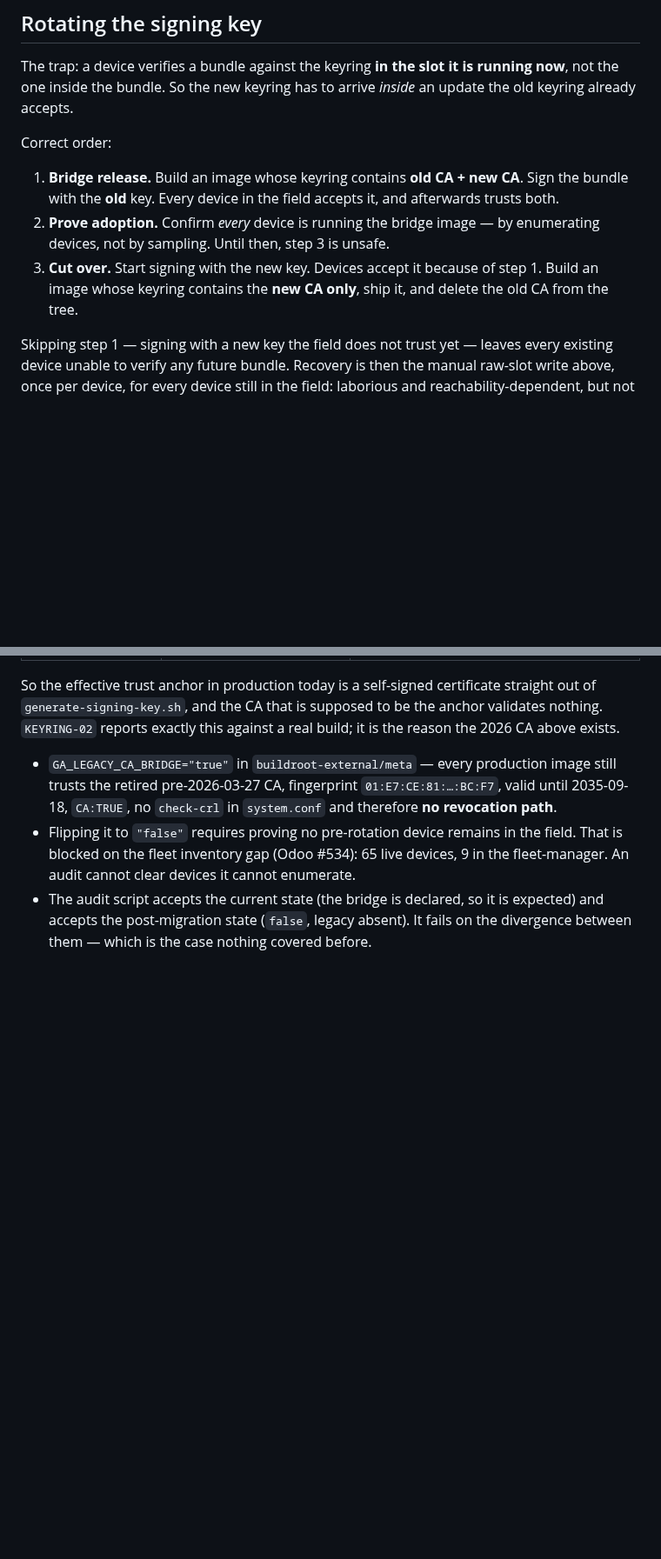
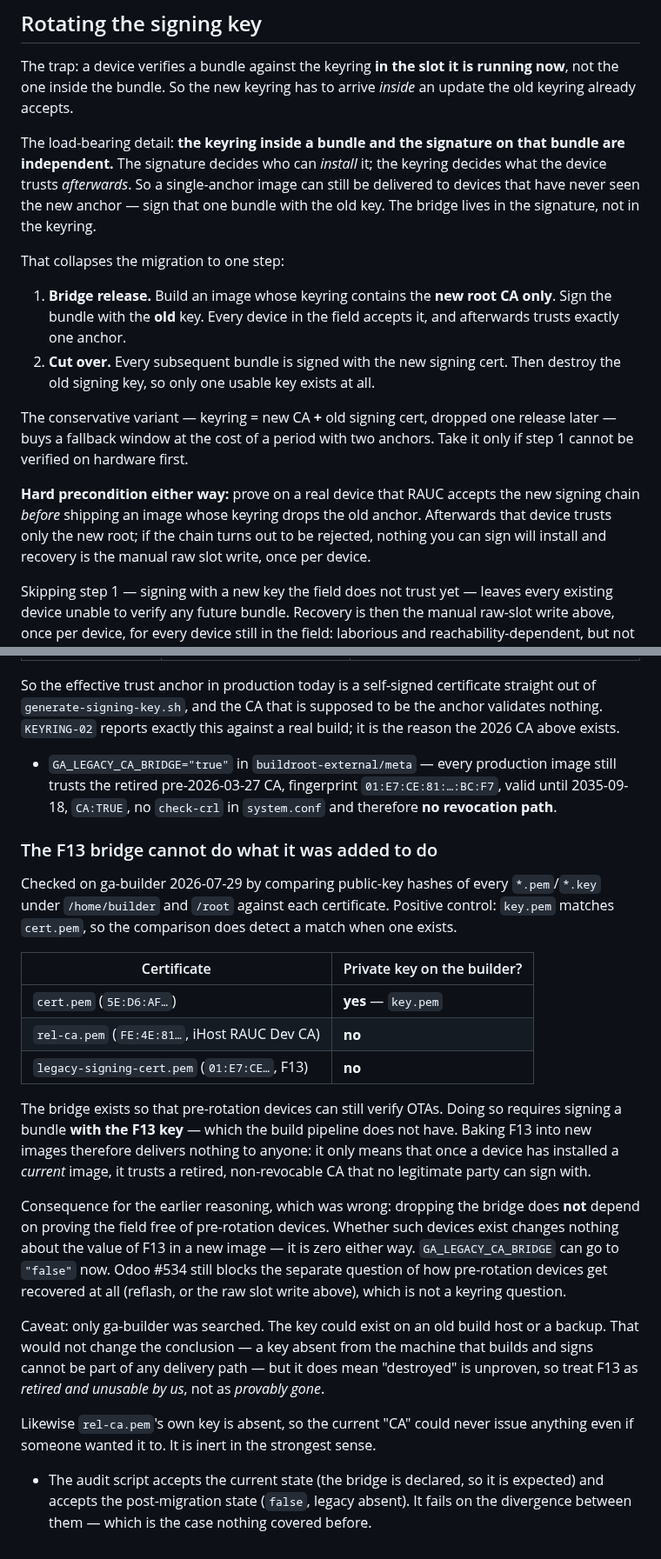
Before and after one commit to greenautarky/ha-operating-system, a Markdown page: docs/RAUC-KEYRING.md, 2 parts joined by grey strips. Shown at 87% size. Rendered like a GitHub page; blank space fills up the shorter version.

Commit message:
docs(rauc): the F13 bridge cannot deliver anything — its private key does not exist
Checked on ga-builder by comparing public-key hashes of every *.pem/*.key under
/home/builder and /root against each certificate. Positive control: key.pem
matches cert.pem, so the comparison detects a match when one exists.

  cert.pem   5E:D6:AF...  private key present (key.pem)
  rel-ca.pem FE:4E:81...  NO private key
  F13        01:E7:CE...  NO private key

The bridge exists so pre-rotation devices can still verify OTAs. That requires
signing a bundle WITH the F13 key, which the build pipeline does not have. So
baking F13 into new images delivers nothing to anyone — it only means a device
that installs a current image trusts a retired, non-revocable CA valid to 2035
that no legitimate party can sign with.

This corrects the reasoning previously recorded here: dropping the bridge does
NOT depend on proving the field free of pre-rotation devices. Their existence
does not change the value of F13 in a NEW image, which is zero either way.
GA_LEGACY_CA_BRIDGE can go to false now. #534 still blocks how pre-rotation
devices get recovered at all, which is not a keyring question.

rel-ca.pem's own key is absent too, so the current CA could never issue
anything. Inert in the strongest sense.

Also sharpens the rotation section: the keyring inside a bundle and the
signature on it are independent, so a SINGLE-anchor image can still be
delivered to devices that have never seen the new anchor — sign that one bundle
with the old key. The bridge lives in the signature, not the keyring, which
collapses the migration to one step instead of a dual-trust period.

Caveat kept explicit: only ga-builder was searched, so F13 is 'retired and
unusable by us', not 'provably destroyed'.

Refs: Odoo #624, #628.

Co-Authored-By: Claude Opus 5 (1M context) <noreply@anthropic.com>

```diff
--- a/docs/RAUC-KEYRING.md
+++ b/docs/RAUC-KEYRING.md
@@ -98,16 +98,30 @@ The trap: a device verifies a bundle against the keyring **in the slot it is
 running now**, not the one inside the bundle. So the new keyring has to arrive
 *inside* an update the old keyring already accepts.
 
-Correct order:
+The load-bearing detail: **the keyring inside a bundle and the signature on that
+bundle are independent.** The signature decides who can *install* it; the
+keyring decides what the device trusts *afterwards*. So a single-anchor image
+can still be delivered to devices that have never seen the new anchor — sign
+that one bundle with the old key. The bridge lives in the signature, not in the
+keyring.
 
-1. **Bridge release.** Build an image whose keyring contains **old CA + new CA**.
-   Sign the bundle with the **old** key. Every device in the field accepts it,
-   and afterwards trusts both.
-2. **Prove adoption.** Confirm *every* device is running the bridge image —
-   by enumerating devices, not by sampling. Until then, step 3 is unsafe.
-3. **Cut over.** Start signing with the new key. Devices accept it because of
-   step 1. Build an image whose keyring contains the **new CA only**, ship it,
-   and delete the old CA from the tree.
+That collapses the migration to one step:
+
+1. **Bridge release.** Build an image whose keyring contains the **new root CA
+   only**. Sign the bundle with the **old** key. Every device in the field
+   accepts it, and afterwards trusts exactly one anchor.
+2. **Cut over.** Every subsequent bundle is signed with the new signing cert.
+   Then destroy the old signing key, so only one usable key exists at all.
+
+The conservative variant — keyring = new CA **+** old signing cert, dropped one
+release later — buys a fallback window at the cost of a period with two
+anchors. Take it only if step 1 cannot be verified on hardware first.
+
+**Hard precondition either way:** prove on a real device that RAUC accepts the
+new signing chain *before* shipping an image whose keyring drops the old
+anchor. Afterwards that device trusts only the new root; if the chain turns out
+to be rejected, nothing you can sign will install and recovery is the manual
+raw slot write, once per device.
 
 Skipping step 1 — signing with a new key the field does not trust yet — leaves
 every existing device unable to verify any future bundle. Recovery is then the
@@ -187,10 +201,41 @@ build; it is the reason the 2026 CA above exists.
   image still trusts the retired pre-2026-03-27 CA, fingerprint
   `01:E7:CE:81:…:BC:F7`, valid until 2035-09-18, `CA:TRUE`, no `check-crl` in
   `system.conf` and therefore **no revocation path**.
-- Flipping it to `"false"` requires proving no pre-rotation device remains in
-  the field. That is blocked on the fleet inventory gap (Odoo #534): 65 live
-  devices, 9 in the fleet-manager. An audit cannot clear devices it cannot
-  enumerate.
+
+### The F13 bridge cannot do what it was added to do
+
+Checked on ga-builder 2026-07-29 by comparing public-key hashes of every
+`*.pem`/`*.key` under `/home/builder` and `/root` against each certificate.
+Positive control: `key.pem` matches `cert.pem`, so the comparison does detect a
+match when one exists.
+
+| Certificate | Private key on the builder? |
+|---|---|
+| `cert.pem` (`5E:D6:AF…`) | **yes** — `key.pem` |
+| `rel-ca.pem` (`FE:4E:81…`, iHost RAUC Dev CA) | **no** |
+| `legacy-signing-cert.pem` (`01:E7:CE…`, F13) | **no** |
+
+The bridge exists so that pre-rotation devices can still verify OTAs. Doing so
+requires signing a bundle **with the F13 key** — which the build pipeline does
+not have. Baking F13 into new images therefore delivers nothing to anyone: it
+only means that once a device has installed a *current* image, it trusts a
+retired, non-revocable CA that no legitimate party can sign with.
+
+Consequence for the earlier reasoning, which was wrong: dropping the bridge does
+**not** depend on proving the field free of pre-rotation devices. Whether such
+devices exist changes nothing about the value of F13 in a new image — it is
+zero either way. `GA_LEGACY_CA_BRIDGE` can go to `"false"` now. Odoo #534 still
+blocks the separate question of how pre-rotation devices get recovered at all
+(reflash, or the raw slot write above), which is not a keyring question.
+
+Caveat: only ga-builder was searched. The key could exist on an old build host
+or a backup. That would not change the conclusion — a key absent from the
+machine that builds and signs cannot be part of any delivery path — but it does
+mean "destroyed" is unproven, so treat F13 as *retired and unusable by us*, not
+as *provably gone*.
+
+Likewise `rel-ca.pem`'s own key is absent, so the current "CA" could never issue
+anything even if someone wanted it to. It is inert in the strongest sense.
 - The audit script accepts the current state (the bridge is declared, so it is
   expected) and accepts the post-migration state (`false`, legacy absent). It
   fails on the divergence between them — which is the case nothing covered
```
